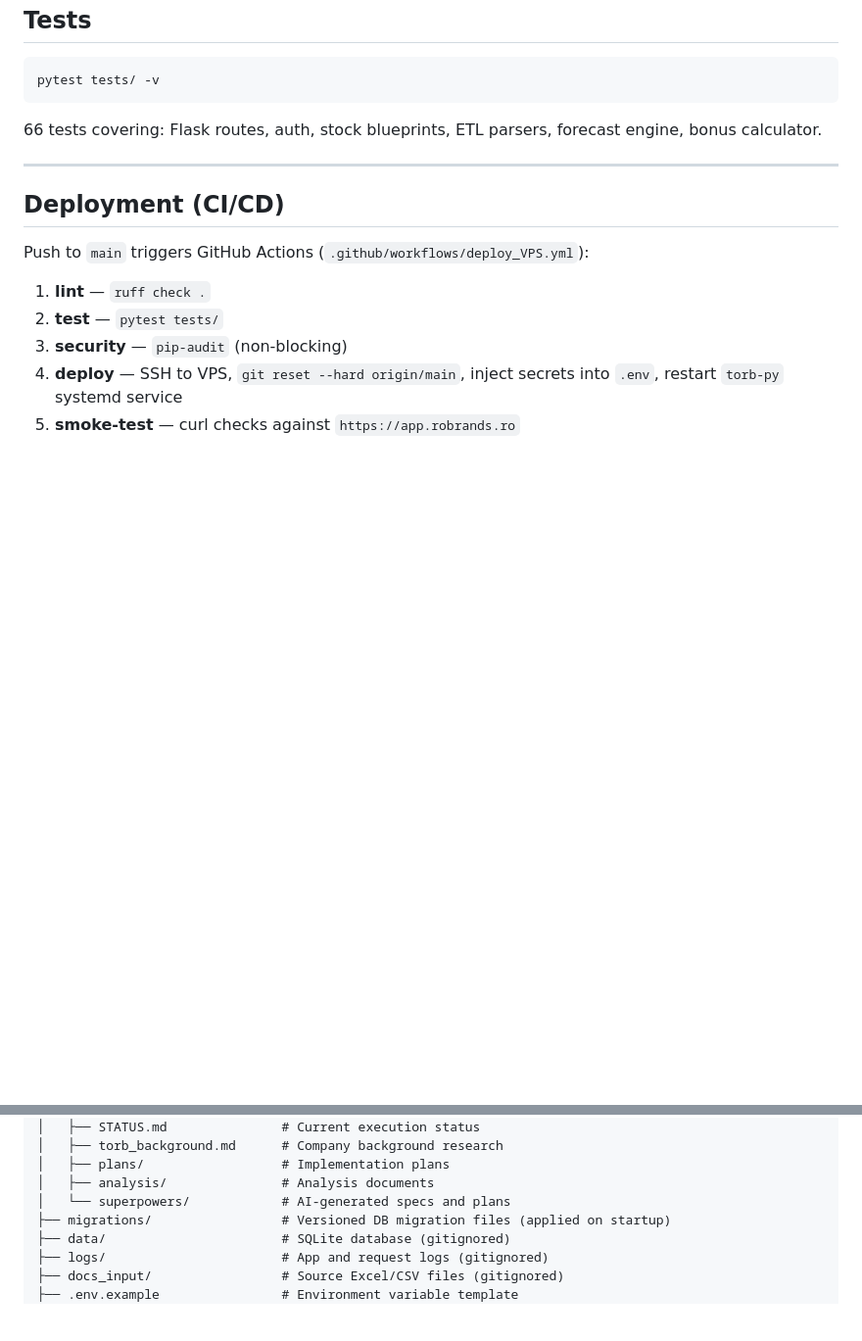
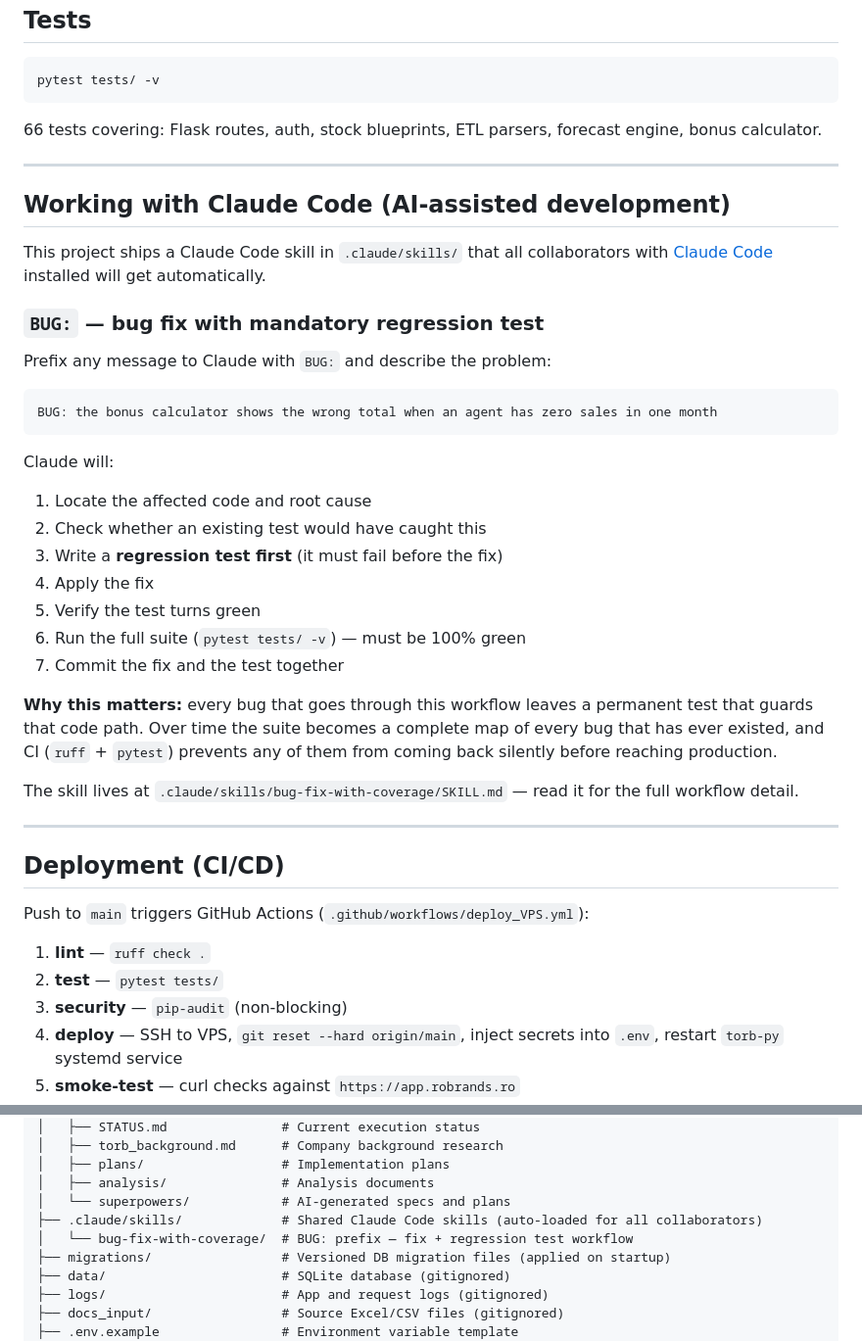
Before and after one commit to ifrimdrag-hue/TorbApp, a Markdown page: README.md, 2 parts joined by grey strips. Shown at 98% size. Rendered like a GitHub page; blank space fills up the shorter version.

Commit message:
docs: document BUG: Claude Code skill in README for collaborators
Adds a 'Working with Claude Code' section explaining the BUG: prefix
workflow (fix + regression test + full suite before commit) and its
goal of preventing regressions from reaching production via CI.
Also adds .claude/skills/ to the project structure tree.

Co-Authored-By: Claude Sonnet 4.6 <noreply@anthropic.com>

````diff
--- a/README.md
+++ b/README.md
@@ -143,6 +143,33 @@ pytest tests/ -v
 
 ---
 
+## Working with Claude Code (AI-assisted development)
+
+This project ships a Claude Code skill in `.claude/skills/` that all collaborators with [Claude Code](https://claude.ai/code) installed will get automatically.
+
+### `BUG:` — bug fix with mandatory regression test
+
+Prefix any message to Claude with `BUG:` and describe the problem:
+
+```
+BUG: the bonus calculator shows the wrong total when an agent has zero sales in one month
+```
+
+Claude will:
+1. Locate the affected code and root cause
+2. Check whether an existing test would have caught this
+3. Write a **regression test first** (it must fail before the fix)
+4. Apply the fix
+5. Verify the test turns green
+6. Run the full suite (`pytest tests/ -v`) — must be 100% green
+7. Commit the fix and the test together
+
+**Why this matters:** every bug that goes through this workflow leaves a permanent test that guards that code path. Over time the suite becomes a complete map of every bug that has ever existed, and CI (`ruff` + `pytest`) prevents any of them from coming back silently before reaching production.
+
+The skill lives at `.claude/skills/bug-fix-with-coverage/SKILL.md` — read it for the full workflow detail.
+
+---
+
 ## Deployment (CI/CD)
 
 Push to `main` triggers GitHub Actions (`.github/workflows/deploy_VPS.yml`):
@@ -202,6 +229,8 @@ torbapp/
 │   ├── plans/                  # Implementation plans
 │   ├── analysis/               # Analysis documents
 │   └── superpowers/            # AI-generated specs and plans
+├── .claude/skills/             # Shared Claude Code skills (auto-loaded for all collaborators)
+│   └── bug-fix-with-coverage/  # BUG: prefix — fix + regression test workflow
 ├── migrations/                 # Versioned DB migration files (applied on startup)
 ├── data/                       # SQLite database (gitignored)
 ├── logs/                       # App and request logs (gitignored)
````
